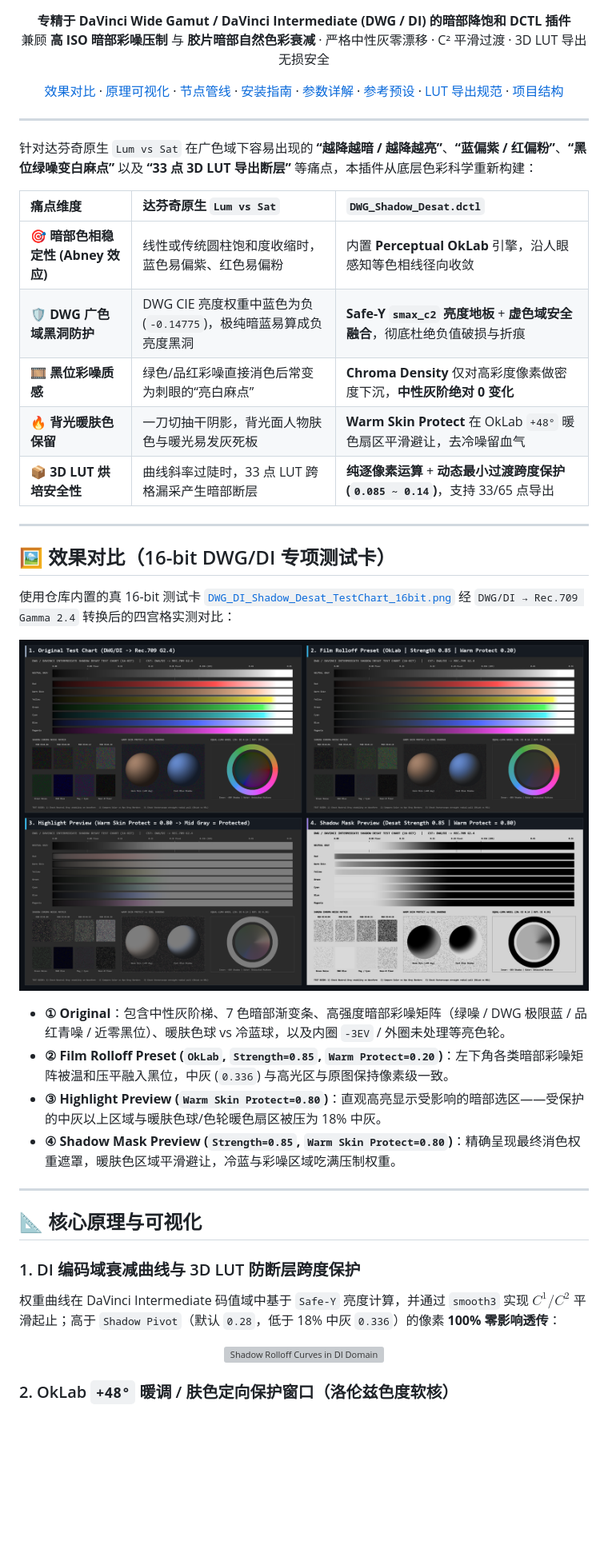
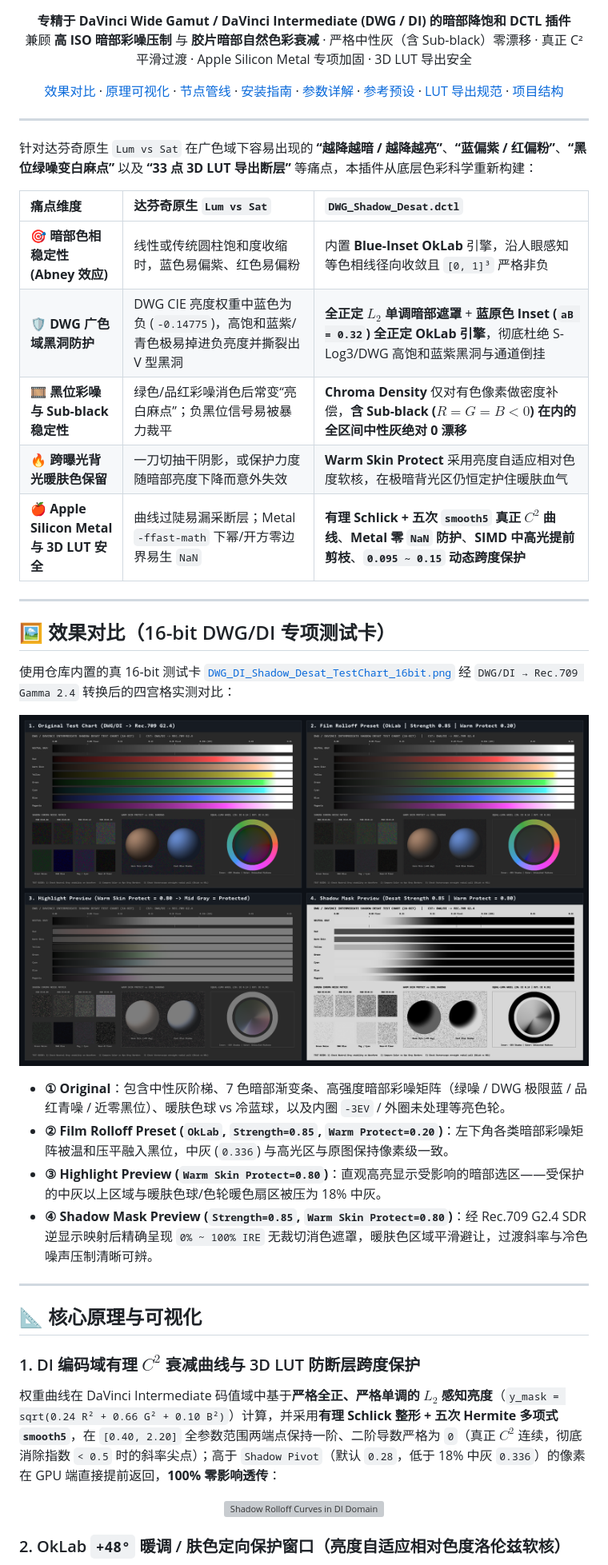
Before and after one commit to VINK77aaaa/dwg-shadow-desat-dctl, a Markdown page: README.md, the part around one of its changes. Shown at 80% size. Drawn GitHub-style; pictures changed too: assets/comparison_rec709.png; blank space fills up the shorter version; grey boxes are pictures that could not be loaded.

```diff
--- a/README.md
+++ b/README.md
@@ -12,7 +13,7 @@
 
 <p align="center">
   <strong>专精于 DaVinci Wide Gamut / DaVinci Intermediate (DWG / DI) 的暗部降饱和 DCTL 插件</strong><br />
-  兼顾 <strong>高 ISO 暗部彩噪压制</strong> 与 <strong>胶片暗部自然色彩衰减</strong> · 严格中性灰零漂移 · C² 平滑过渡 · 3D LUT 导出无损安全
+  兼顾 <strong>高 ISO 暗部彩噪压制</strong> 与 <strong>胶片暗部自然色彩衰减</strong> · 严格中性灰（含 Sub-black）零漂移 · 真正 C² 平滑过渡 · Apple Silicon Metal 专项加固 · 3D LUT 导出安全
 </p>
 
 [效果对比](#-效果对比16-bit-dwgdi-专项测试卡) ·
@@ -33,11 +34,11 @@
 
 | 痛点维度 | 达芬奇原生 `Lum vs Sat` | `DWG_Shadow_Desat.dctl` |
 | :--- | :--- | :--- |
-| 🎯 **暗部色相稳定性 (Abney 效应)** | 线性或传统圆柱饱和度收缩时，蓝色易偏紫、红色易偏粉 | 内置 **Perceptual OkLab** 引擎，沿人眼感知等色相线径向收敛 |
-| 🛡️ **DWG 广色域黑洞防护** | DWG CIE 亮度权重中蓝色为负 (`-0.14775`)，极纯暗蓝易算成负亮度黑洞 | **Safe-Y `smax_c2` 亮度地板** + **虚色域安全融合**，彻底杜绝负值破损与折痕 |
-| 🎞️ **黑位彩噪质感** | 绿色/品红彩噪直接消色后常变为刺眼的“亮白麻点” | **Chroma Density** 仅对高彩度像素做密度下沉，**中性灰阶绝对 0 变化** |
-| 🔥 **背光暖肤色保留** | 一刀切抽干阴影，背光面人物肤色与暖光易发灰死板 | **Warm Skin Protect** 在 OkLab `+48°` 暖色扇区平滑避让，去冷噪留血气 |
-| 📦 **3D LUT 烘培安全性** | 曲线斜率过陡时，33 点 LUT 跨格漏采产生暗部断层 | **纯逐像素运算** + **动态最小过渡跨度保护 (`0.085 ~ 0.14`)**，支持 33/65 点导出 |
+| 🎯 **暗部色相稳定性 (Abney 效应)** | 线性或传统圆柱饱和度收缩时，蓝色易偏紫、红色易偏粉 | 内置 **Blue-Inset OkLab** 引擎，沿人眼感知等色相线径向收敛且 `[0, 1]³` 严格非负 |
+| 🛡️ **DWG 广色域黑洞防护** | DWG CIE 亮度权重中蓝色为负 (`-0.14775`)，高饱和蓝紫/青色极易掉进负亮度并撕裂出 V 型黑洞 | **全正定 $L_2$ 单调暗部遮罩** + **蓝原色 Inset (`aB = 0.32`) 全正定 OkLab 引擎**，彻底杜绝 S-Log3/DWG 高饱和蓝紫黑洞与通道倒挂 |
+| 🎞️ **黑位彩噪与 Sub-black 稳定性** | 绿色/品红彩噪消色后常变“亮白麻点”；负黑位信号易被暴力裁平 | **Chroma Density** 仅对有色像素做密度补偿，**含 Sub-black ($R=G=B<0$) 在内的全区间中性灰绝对 0 漂移** |
+| 🔥 **跨曝光背光暖肤色保留** | 一刀切抽干阴影，或保护力度随暗部亮度下降而意外失效 | **Warm Skin Protect** 采用亮度自适应相对色度软核，在极暗背光区仍恒定护住暖肤血气 |
+| 🍎 **Apple Silicon Metal 与 3D LUT 安全** | 曲线过陡易漏采断层；Metal `-ffast-math` 下幂/开方零边界易生 `NaN` | **有理 Schlick + 五次 `smooth5` 真正 $C^2$ 曲线**、**Metal 零 `NaN` 防护**、**SIMD 中高光提前剪枝**、**`0.095 ~ 0.15` 动态跨度保护** |
 
 ---
 
@@ -52,19 +53,19 @@
 - **① Original**：包含中性灰阶梯、7 色暗部渐变条、高强度暗部彩噪矩阵（绿噪 / DWG 极限蓝 / 品红青噪 / 近零黑位）、暖肤色球 vs 冷蓝球，以及内圈 `-3EV` / 外圈未处理等亮色轮。
 - **② Film Rolloff Preset (`OkLab`, `Strength=0.85`, `Warm Protect=0.20`)**：左下角各类暗部彩噪矩阵被温和压平融入黑位，中灰 (`0.336`) 与高光区与原图保持像素级一致。
 - **③ Highlight Preview (`Warm Skin Protect=0.80`)**：直观高亮显示受影响的暗部选区——受保护的中灰以上区域与暖肤色球/色轮暖色扇区被压为 18% 中灰。
-- **④ Shadow Mask Preview (`Strength=0.85`, `Warm Skin Protect=0.80`)**：精确呈现最终消色权重遮罩，暖肤色区域平滑避让，冷蓝与彩噪区域吃满压制权重。
+- **④ Shadow Mask Preview (`Strength=0.85`, `Warm Skin Protect=0.80`)**：经 Rec.709 G2.4 SDR 逆显示映射后精确呈现 `0% ~ 100% IRE` 无裁切消色遮罩，暖肤色区域平滑避让，过渡斜率与冷色噪声压制清晰可辨。
 
 ---
 
 ## 📐 核心原理与可视化
 
-### 1. DI 编码域衰减曲线与 3D LUT 防断层跨度保护
+### 1. DI 编码域有理 $C^2$ 衰减曲线与 3D LUT 防断层跨度保护
 
-权重曲线在 DaVinci Intermediate 码值域中基于 `Safe-Y` 亮度计算，并通过 `smooth3` 实现 $C^1/C^2$ 平滑起止；高于 `Shadow Pivot`（默认 `0.28`，低于 18% 中灰 `0.336`）的像素 **100% 零影响透传**：
+权重曲线在 DaVinci Intermediate 码值域中基于**严格全正、严格单调的 $L_2$ 感知亮度**（`y_mask = sqrt(0.24 R² + 0.66 G² + 0.10 B²)`）计算，并采用**有理 Schlick 整形 + 五次 Hermite 多项式 `smooth5`**，在 `[0.40, 2.20]` 全参数范围两端点保持一阶、二阶导数严格为 `0`（真正 $C^2$ 连续，彻底消除指数 `< 0.5` 时的斜率尖点）；高于 `Shadow Pivot`（默认 `0.28`，低于 18% 中灰 `0.336`）的像素在 GPU 端直接提前返回，**100% 零影响透传**：
 
 <p align="center">
   <img src="assets/rolloff_curves.svg" alt="Shadow Rolloff Curves in DI Domain" width="100%" />
 </p>
 
-### 2. OkLab `+48°` 暖调 / 肤色定向保护窗口（洛伦兹色度软核）
+### 2. OkLab `+48°` 暖调 / 肤色定向保护窗口（亮度自适应相对色度洛伦兹软核）
 
```
Also changed, not shown: other parts of README.md (+62 -38 lines), 9 other files.
